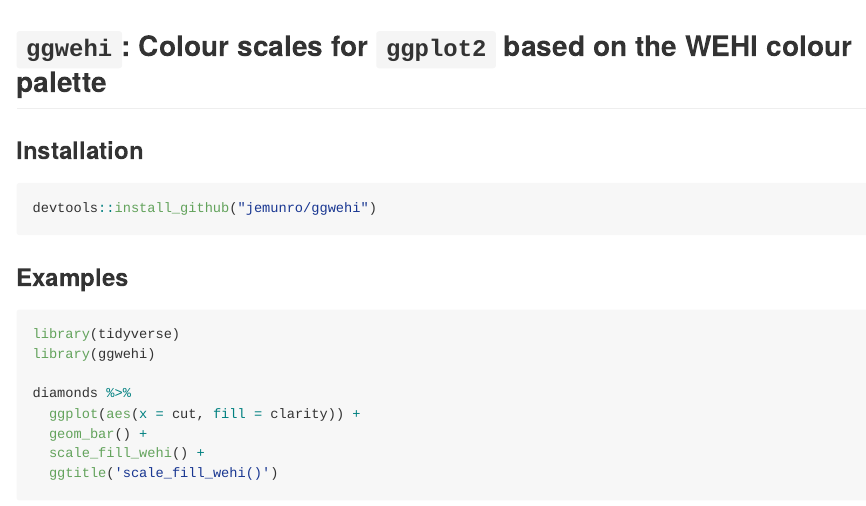
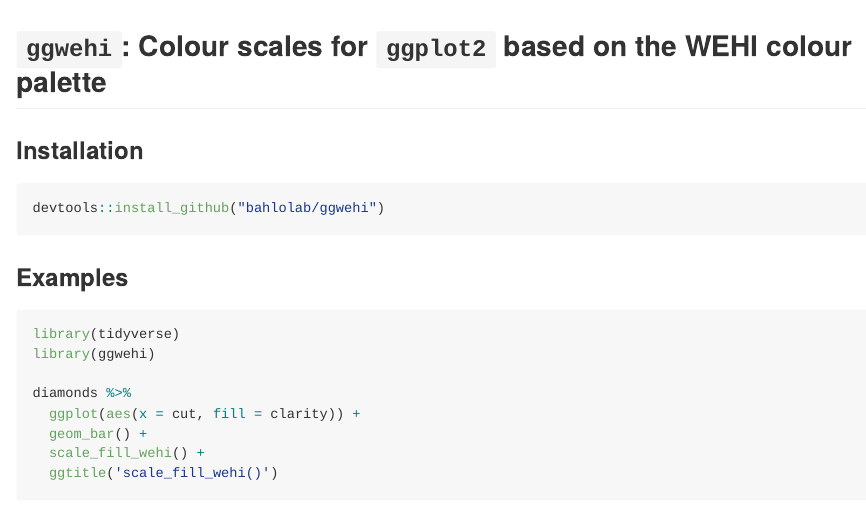
Before and after one commit to bahlolab/ggwehi, an R Markdown document (README.Rmd): the page in a window 1100 px wide, from its top. The pictures show the output file README.md that the author committed with the source, drawn offline in the style of GitHub.

Commit message:
changed to bahlolab repo

````diff
--- a/README.Rmd
+++ b/README.Rmd
@@ -1,19 +1,20 @@
 ---
 output: rmarkdown::github_document
+
 ---
 
 <!-- README.md is generated from README.Rmd. Please edit that file -->
 
-```{r, echo = FALSE, message=FALSE}
+```{r, echo = FALSE, message=FALSE, }
 knitr::opts_chunk$set(collapse=TRUE, comment="##", fig.retina=2, fig.path = "README_figs/README-")
 library(tidyverse)
 ```
 
-## `ggwehi`:  Colour scales for `ggplot2` based on the WEHI colour palette
+## `ggwehi`: Colour scales for `ggplot2` based on the WEHI colour palette
 
 ### Installation
 ```{r, eval=FALSE}
-devtools::install_github("jemunro/ggwehi")
+devtools::install_github("bahlolab/ggwehi")
 ```
 
 ### Examples
````
Also changed, not shown: README.md.
